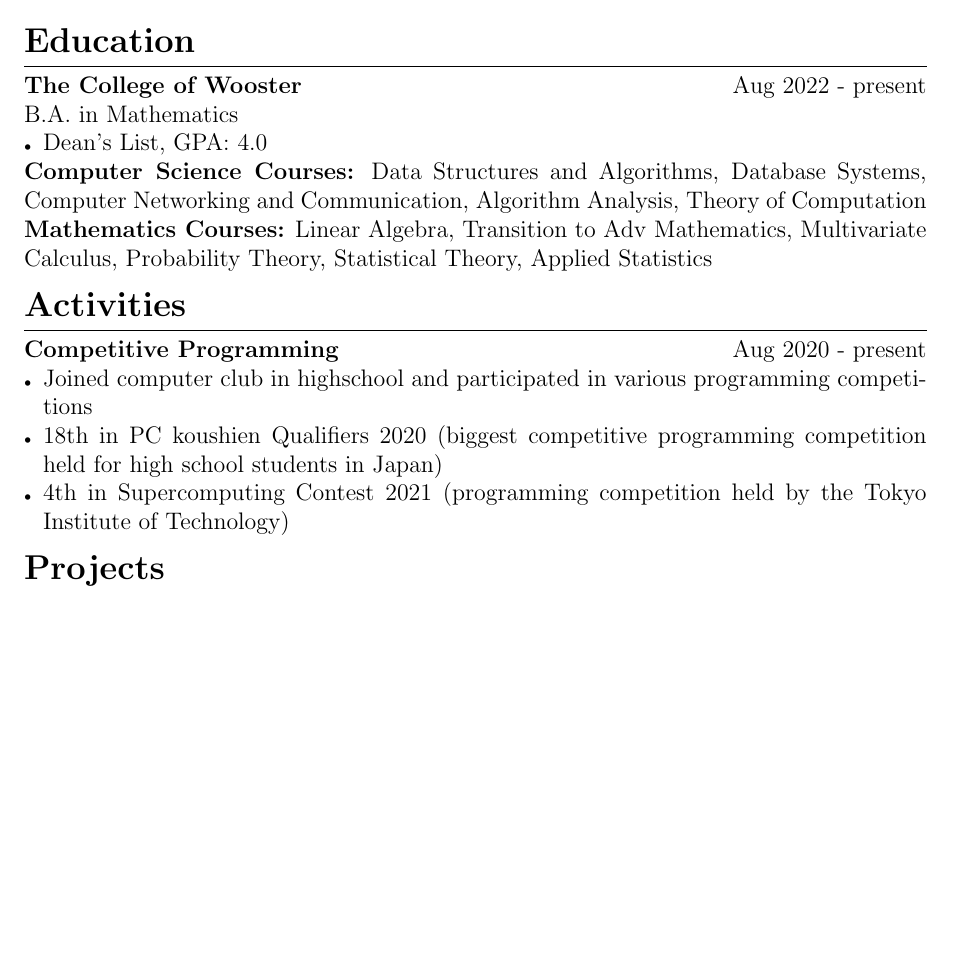
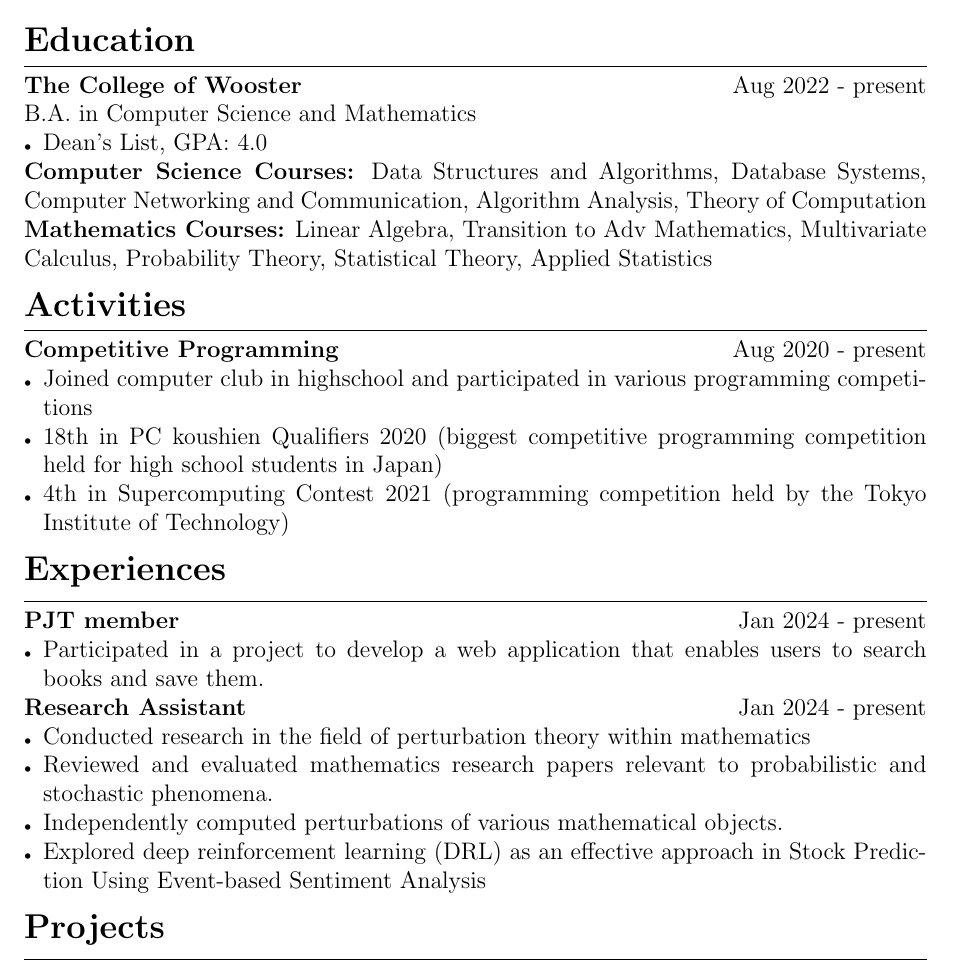
Before and after one commit to uliba3/resume_in_latex, a LaTeX CV (resume.tex): part of the page before the commit and part of page 1 of 2 after it, cut so that both start at the same text, the shorter picture padded with empty space. Compiled offline with pdfLaTeX.

Commit message:
add experiences

```diff
--- a/resume.tex
+++ b/resume.tex
@@ -30,7 +30,7 @@
 
 \sectionrule{Education}
 \textbf{The College of Wooster} \hfill \textnormal{Aug 2022 - present}\\
-\textnormal{B.A. in Mathematics}
+\textnormal{B.A. in Computer Science and Mathematics}
 \begin{itemize}
     \item Dean's List, GPA: 4.0
 \end{itemize}
@@ -45,6 +45,19 @@
     \item Joined computer club in highschool and participated in various programming competitions
     \item 18th in PC koushien Qualifiers 2020 (biggest competitive programming competition held for high school students in Japan)
     \item 4th in Supercomputing Contest 2021 (programming competition held by the Tokyo Institute of Technology)
+\end{itemize}
+
+\sectionrule{Experiences}
+\textbf{PJT member} \hfill \textnormal{Jan 2024 - present}
+\begin{itemize}
+    \item Participated in a project to develop a web application that enables users to search books and save them.
+\end{itemize}
+\textbf{Research Assistant} \hfill \textnormal{Jan 2024 - present}
+\begin{itemize}
+    \item Conducted research in the field of perturbation theory within mathematics
+    \item Reviewed and evaluated mathematics research papers relevant to probabilistic and stochastic phenomena.
+    \item Independently computed perturbations of various mathematical objects.
+    \item Explored deep reinforcement learning (DRL) as an effective approach in Stock Prediction Using Event-based Sentiment Analysis
 \end{itemize}
 
 \sectionrule{Projects}
```
Also changed, not shown: out/resume.pdf, 4 other files.
